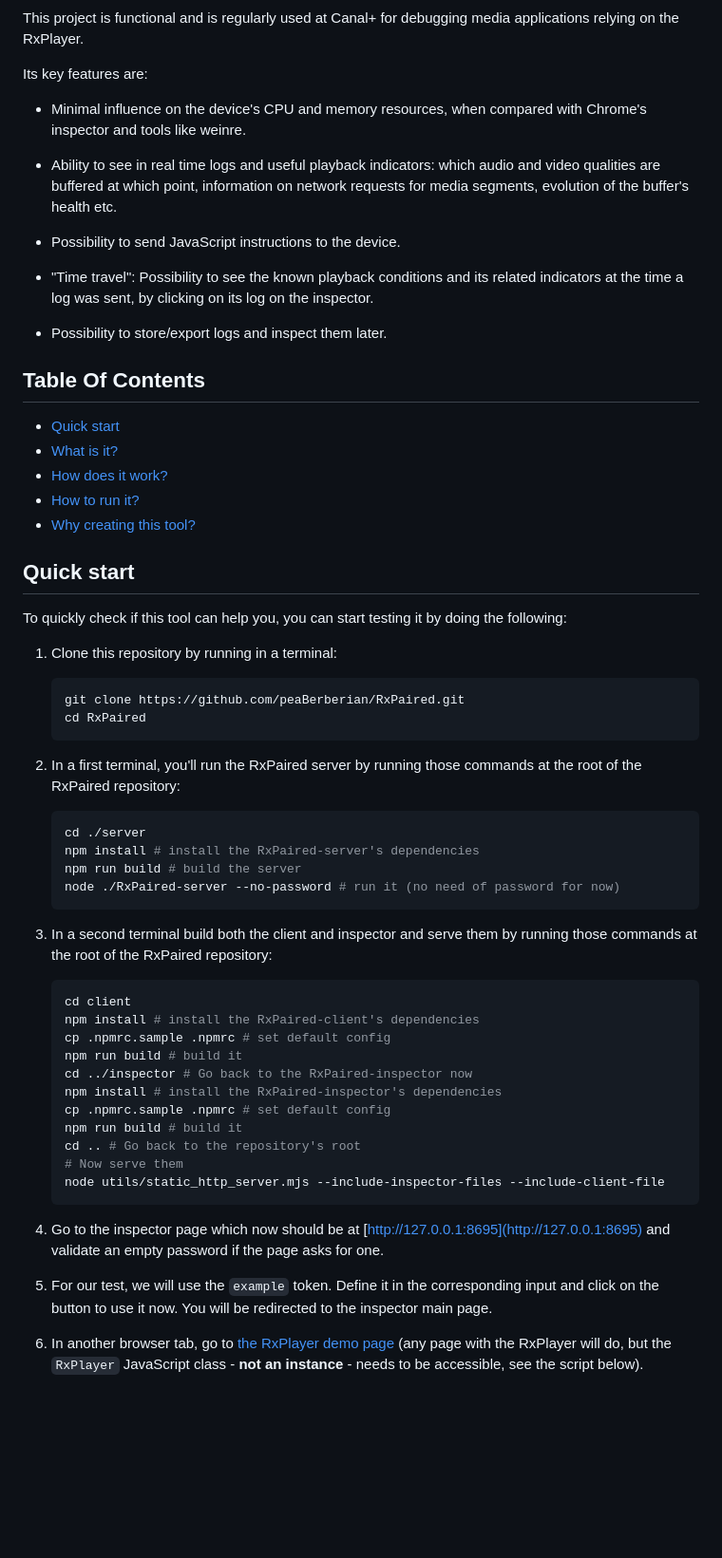
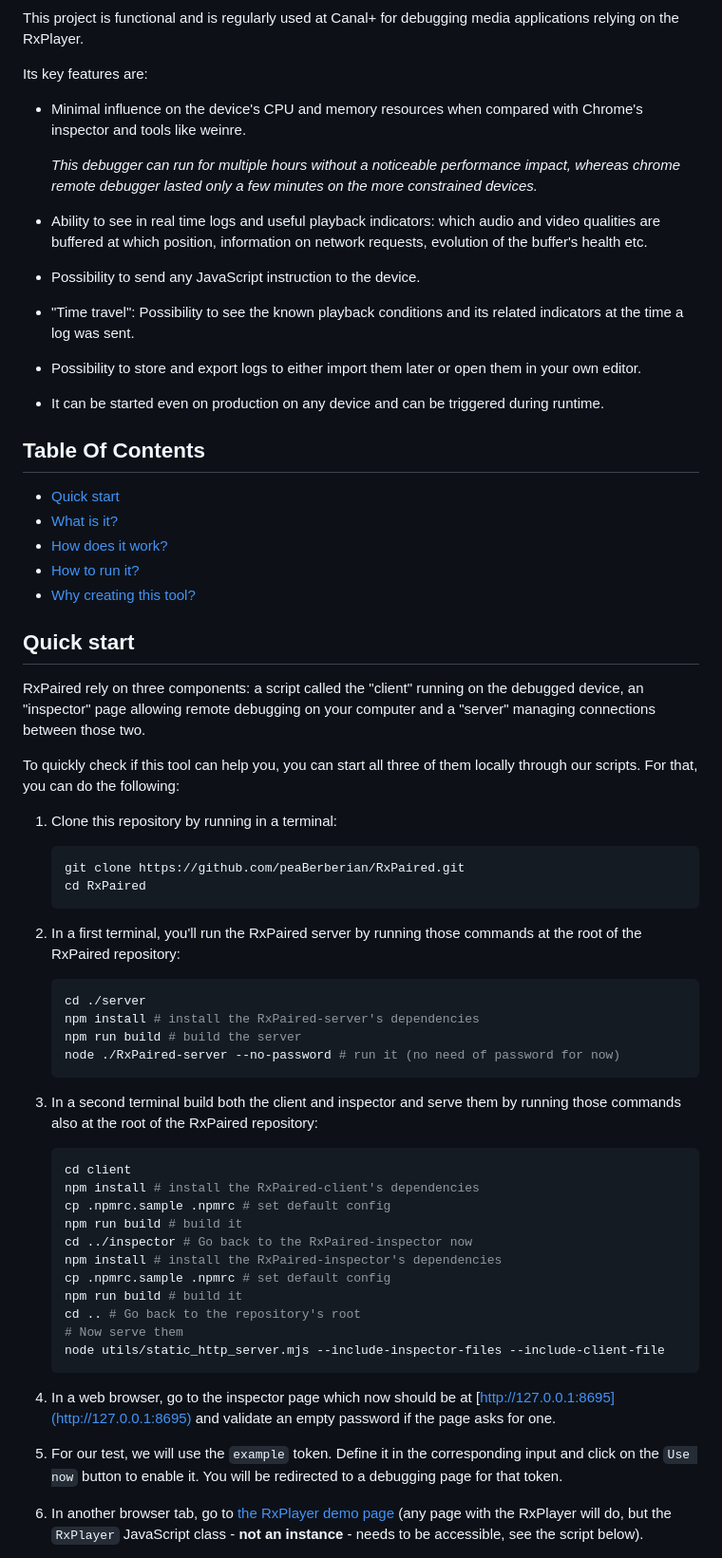
Before and after one commit to peaBerberian/RxPaired, a Markdown page: README.md, the part around the change. Shown: that part at 95% size. Drawn GitHub-style; blank space fills up the shorter version.

````diff
--- a/README.md
+++ b/README.md
@@ -11,19 +11,27 @@ applications relying on the RxPlayer.
 
 Its key features are:
 
- - Minimal influence on the device's CPU and memory resources, when compared with
+ - Minimal influence on the device's CPU and memory resources when compared with
    Chrome's inspector and tools like weinre.
 
+   _This debugger can run for multiple hours without a noticeable performance
+   impact, whereas chrome remote debugger lasted only a few minutes on the more
+   constrained devices._
+
  - Ability to see in real time logs and useful playback indicators: which audio and
-   video qualities are buffered at which point, information on network requests for
-   media segments, evolution of the buffer's health etc.
+   video qualities are buffered at which position, information on network requests,
+   evolution of the buffer's health etc.
 
- - Possibility to send JavaScript instructions to the device.
+ - Possibility to send any JavaScript instruction to the device.
 
  - "Time travel": Possibility to see the known playback conditions and its related
-   indicators at the time a log was sent, by clicking on its log on the inspector.
+   indicators at the time a log was sent.
 
- - Possibility to store/export logs and inspect them later.
+ - Possibility to store and export logs to either import them later or open them
+   in your own editor.
+
+ - It can be started even on production on any device and can be triggered
+   during runtime.
 
 
 ## Table Of Contents
@@ -37,8 +45,12 @@ Its key features are:
 <a class="anchor" href="#quick-start"></a>
 ## Quick start
 
-To quickly check if this tool can help you, you can start testing it by doing
-the following:
+RxPaired rely on three components: a script called the "client" running on the
+debugged device, an "inspector" page allowing remote debugging on your computer
+and a "server" managing connections between those two.
+
+To quickly check if this tool can help you, you can start all three of them
+locally through our scripts. For that, you can do the following:
 
   1. Clone this repository by running in a terminal:
      ```sh
@@ -56,7 +68,7 @@ the following:
      ```
 
   3. In a second terminal build both the client and inspector and serve them by
-     running those commands at the root of the RxPaired repository:
+     running those commands also at the root of the RxPaired repository:
      ```sh
      cd client
      npm install # install the RxPaired-client's dependencies
@@ -71,13 +83,13 @@ the following:
      node utils/static_http_server.mjs --include-inspector-files --include-client-file
      ```
 
-  4. Go to the inspector page which now should be at
+  4. In a web browser, go to the inspector page which now should be at
      [http://127.0.0.1:8695](http://127.0.0.1:8695) and validate an empty password
      if the page asks for one.
 
   5. For our test, we will use the `example` token. Define it in the corresponding
-     input and click on the button to use it now. You will be redirected to the
-     inspector main page.
+     input and click on the `Use now` button to enable it. You will be redirected
+     to a debugging page for that token.
 
   6. In another browser tab, go to [the RxPlayer demo
      page](https://developers.canal-plus.com/rx-player/) (any page with the
````
